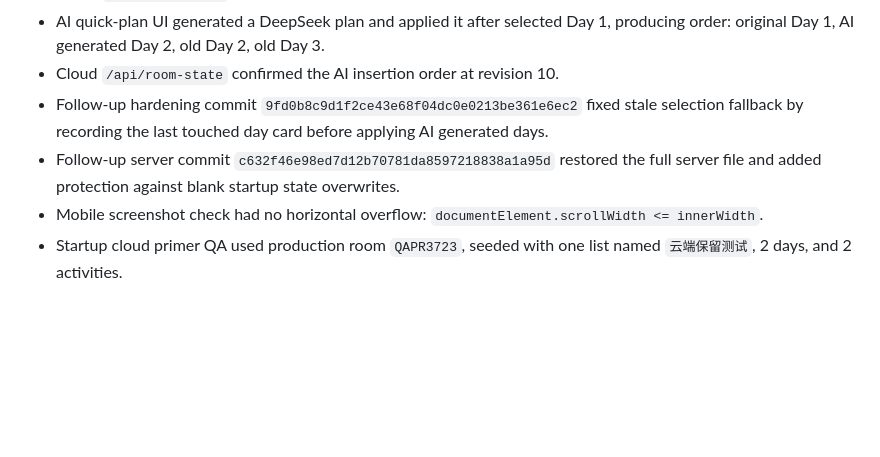
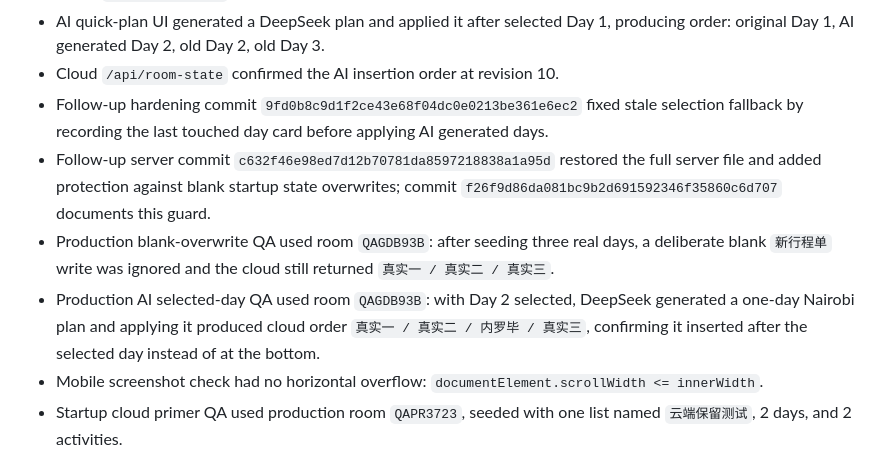
Before and after one commit to CuSO4-5-H2O/Trip-designer, a Markdown page: VERSION-20260719i-mobile-inline-ai.md, the part around the change. GitHub-like rendering; blank space fills up the shorter version.

Commit message:
Record AI selected-day production verification

```diff
--- a/VERSION-20260719i-mobile-inline-ai.md
+++ b/VERSION-20260719i-mobile-inline-ai.md
@@ -24,7 +24,9 @@
 - AI quick-plan UI generated a DeepSeek plan and applied it after selected Day 1, producing order: original Day 1, AI generated Day 2, old Day 2, old Day 3.
 - Cloud `/api/room-state` confirmed the AI insertion order at revision 10.
 - Follow-up hardening commit `9fd0b8c9d1f2ce43e68f04dc0e0213be361e6ec2` fixed stale selection fallback by recording the last touched day card before applying AI generated days.
-- Follow-up server commit `c632f46e98ed7d12b70781da8597218838a1a95d` restored the full server file and added protection against blank startup state overwrites.
+- Follow-up server commit `c632f46e98ed7d12b70781da8597218838a1a95d` restored the full server file and added protection against blank startup state overwrites; commit `f26f9d86da081bc9b2d691592346f35860c6d707` documents this guard.
+- Production blank-overwrite QA used room `QAGDB93B`: after seeding three real days, a deliberate blank `新行程单` write was ignored and the cloud still returned `真实一 / 真实二 / 真实三`.
+- Production AI selected-day QA used room `QAGDB93B`: with Day 2 selected, DeepSeek generated a one-day Nairobi plan and applying it produced cloud order `真实一 / 真实二 / 内罗毕 / 真实三`, confirming it inserted after the selected day instead of at the bottom.
 - Mobile screenshot check had no horizontal overflow: `documentElement.scrollWidth <= innerWidth`.
 - Startup cloud primer QA used production room `QAPR3723`, seeded with one list named `云端保留测试`, 2 days, and 2 activities.
 - Opening `QAPR3723` rendered `云端保留测试` immediately with both cloud days; the page did not show or save a default `新行程单1 天 · 0 项` state.
```
